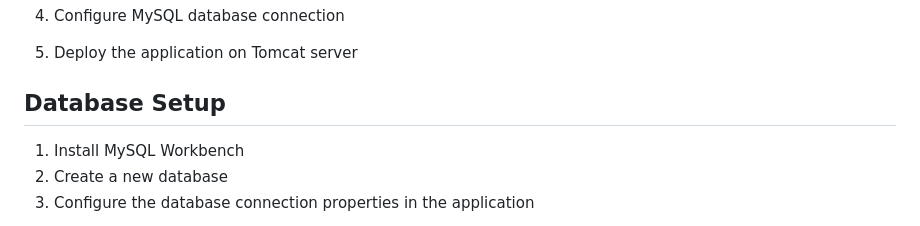
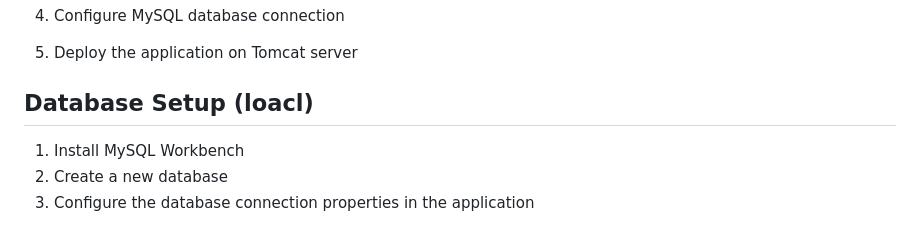
Before and after one commit to TechnoDiktator/Hospital-App, a Markdown page: README.md, the part around the change. GitHub-like rendering.

```diff
--- a/README.md
+++ b/README.md
@@ -229,7 +229,7 @@ mvn clean install
 
 5. Deploy the application on Tomcat server
 
-## Database Setup
+## Database Setup (loacl)
 
 1. Install MySQL Workbench
 2. Create a new database
```
